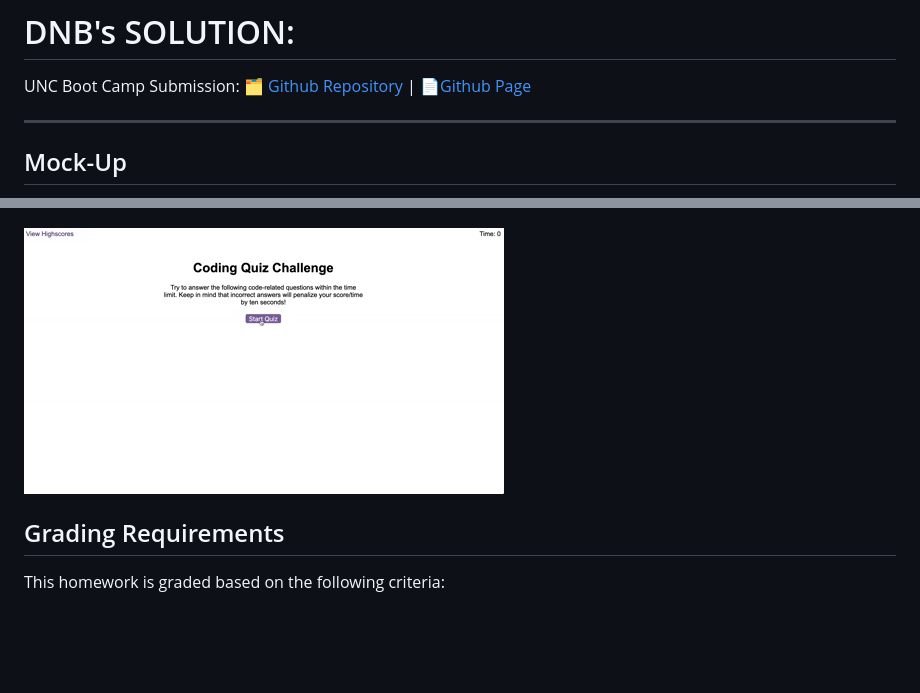
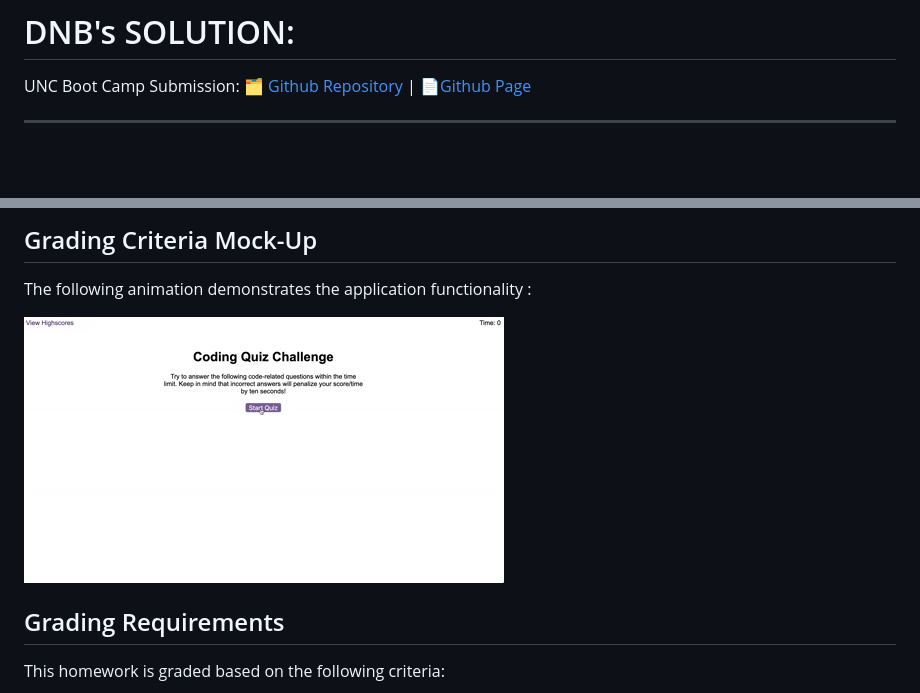
Before and after one commit to DionneNoellaBarretto/04-CodeQuizApp_HW4, a Markdown page: README.md, 2 parts joined by grey strips. GitHub-like rendering; blank space fills up the shorter version.

Commit message:
updated readme with application images

```diff
--- a/README.md
+++ b/README.md
@@ -25,5 +25,4 @@ UNC Boot Camp Submission: 🗂️ [Github Repository](https://github.com/DionneN
 
 --------------------------------
 
-## Mock-Up
 
@@ -31,5 +48,9 @@ The following animation demonstrates the application functionality:
+## Grading Criteria Mock-Up
+
+The following animation demonstrates the application functionality :
 
 ![A user clicks through an interactive coding quiz, then enters initials to save the high score before resetting and starting over.](./Assets/images/04-web-apis-homework-demo.gif)
+
 
 ## Grading Requirements
 
```
Also changed, not shown: other parts of README.md (+19 -1 lines), Assets/images/MobileScreen.png (added), Assets/images/TabletScreen.png (added), 1 other file.
